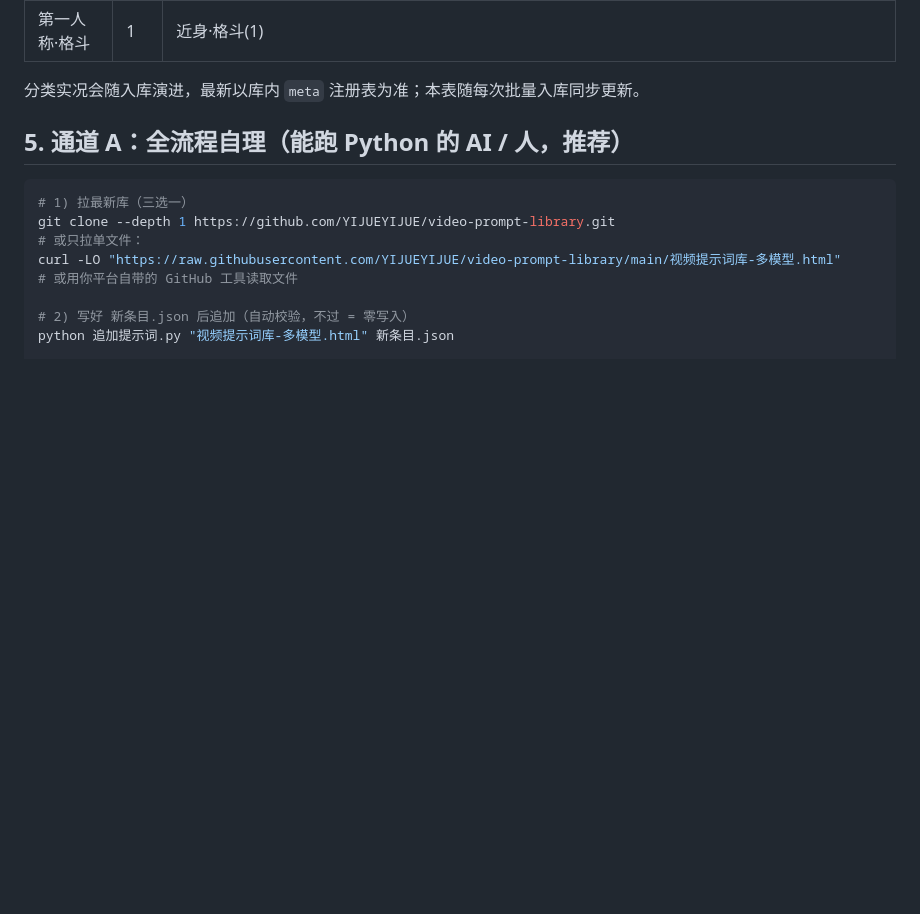
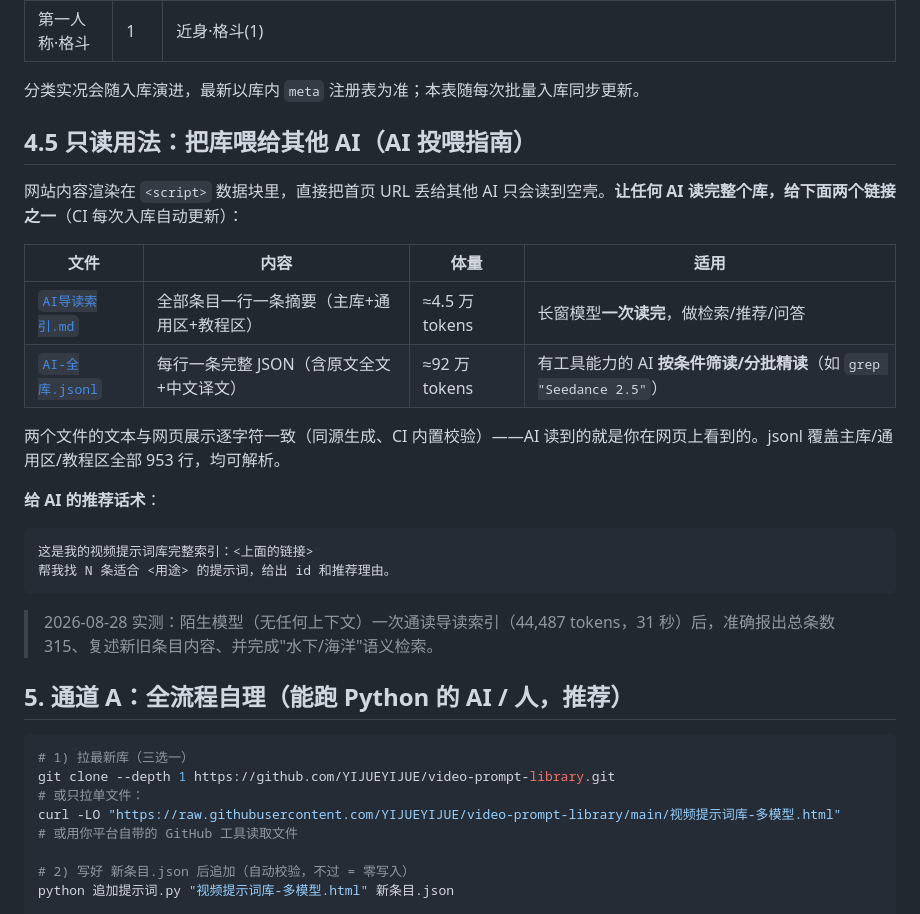
Before and after one commit to YIJUEYIJUE/video-prompt-library, a Markdown page: README.md, the part around the change. Drawn GitHub-style; blank space fills up the shorter version.

Commit message:
README 新增 §4.5 AI 投喂指南：两个 AI 导出文件的用途/体量/推荐话术（附 2026-08-28 陌生模型实测数据）

````diff
--- a/README.md
+++ b/README.md
@@ -116,6 +116,25 @@
 | 第一人称·格斗 | 1 | 近身·格斗(1) |
 
 分类实况会随入库演进，最新以库内 `meta` 注册表为准；本表随每次批量入库同步更新。
+
+## 4.5 只读用法：把库喂给其他 AI（AI 投喂指南）
+
+网站内容渲染在 `<script>` 数据块里，直接把首页 URL 丢给其他 AI 只会读到空壳。**让任何 AI 读完整个库，给下面两个链接之一**（CI 每次入库自动更新）：
+
+| 文件 | 内容 | 体量 | 适用 |
+|---|---|---|---|
+| [`AI导读索引.md`](https://yijueyijue.github.io/video-prompt-library/AI导读索引.md) | 全部条目一行一条摘要（主库+通用区+教程区） | ≈4.5 万 tokens | 长窗模型**一次读完**，做检索/推荐/问答 |
+| [`AI-全库.jsonl`](https://yijueyijue.github.io/video-prompt-library/AI-全库.jsonl) | 每行一条完整 JSON（含原文全文+中文译文） | ≈92 万 tokens | 有工具能力的 AI **按条件筛读/分批精读**（如 `grep "Seedance 2.5"`） |
+
+两个文件的文本与网页展示逐字符一致（同源生成、CI 内置校验）——AI 读到的就是你在网页上看到的。jsonl 覆盖主库/通用区/教程区全部 953 行，均可解析。
+
+**给 AI 的推荐话术**：
+```
+这是我的视频提示词库完整索引：<上面的链接>
+帮我找 N 条适合 <用途> 的提示词，给出 id 和推荐理由。
+```
+
+> 2026-08-28 实测：陌生模型（无任何上下文）一次通读导读索引（44,487 tokens，31 秒）后，准确报出总条数 315、复述新旧条目内容、并完成"水下/海洋"语义检索。
 
 ## 5. 通道 A：全流程自理（能跑 Python 的 AI / 人，推荐）
 
````
